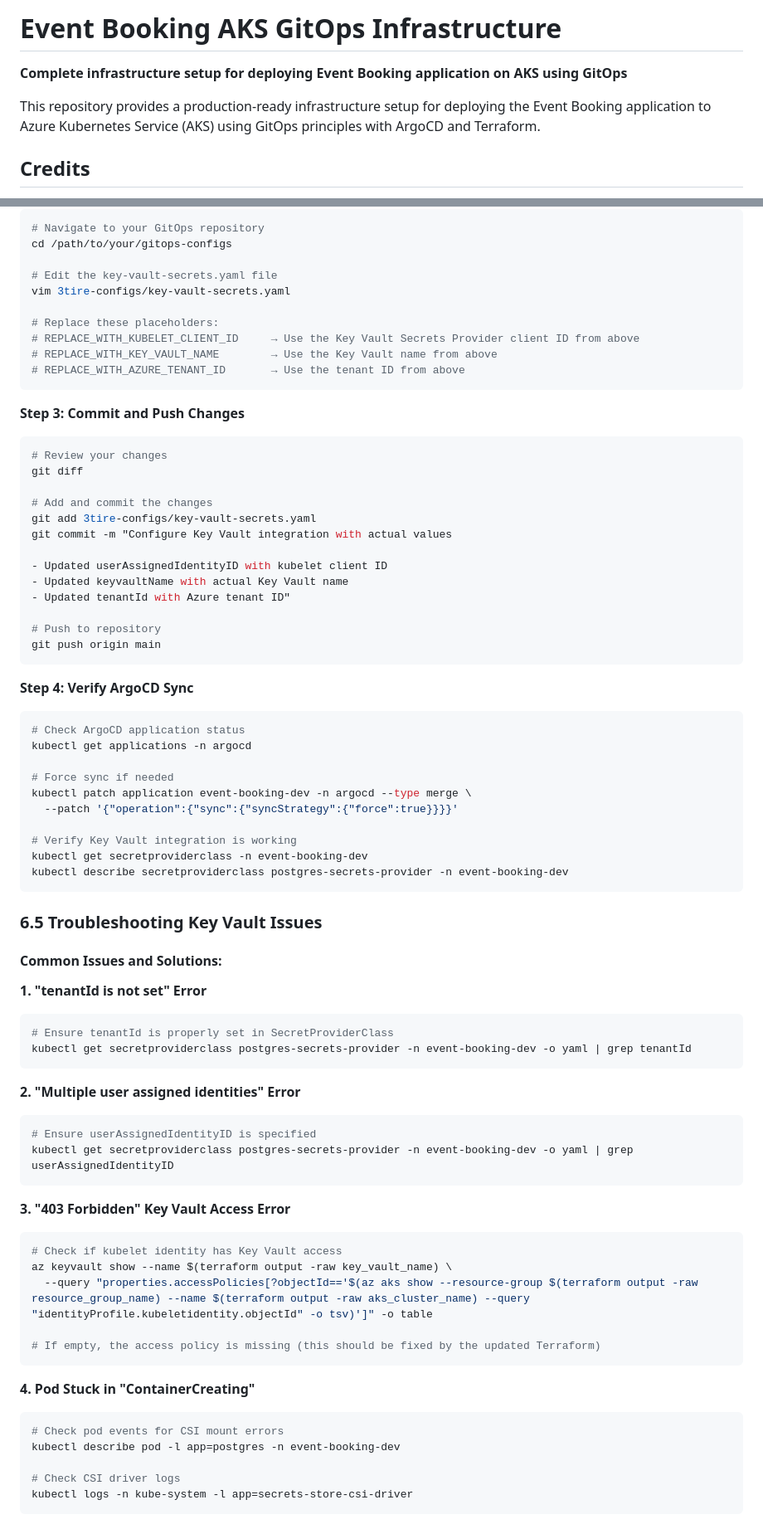
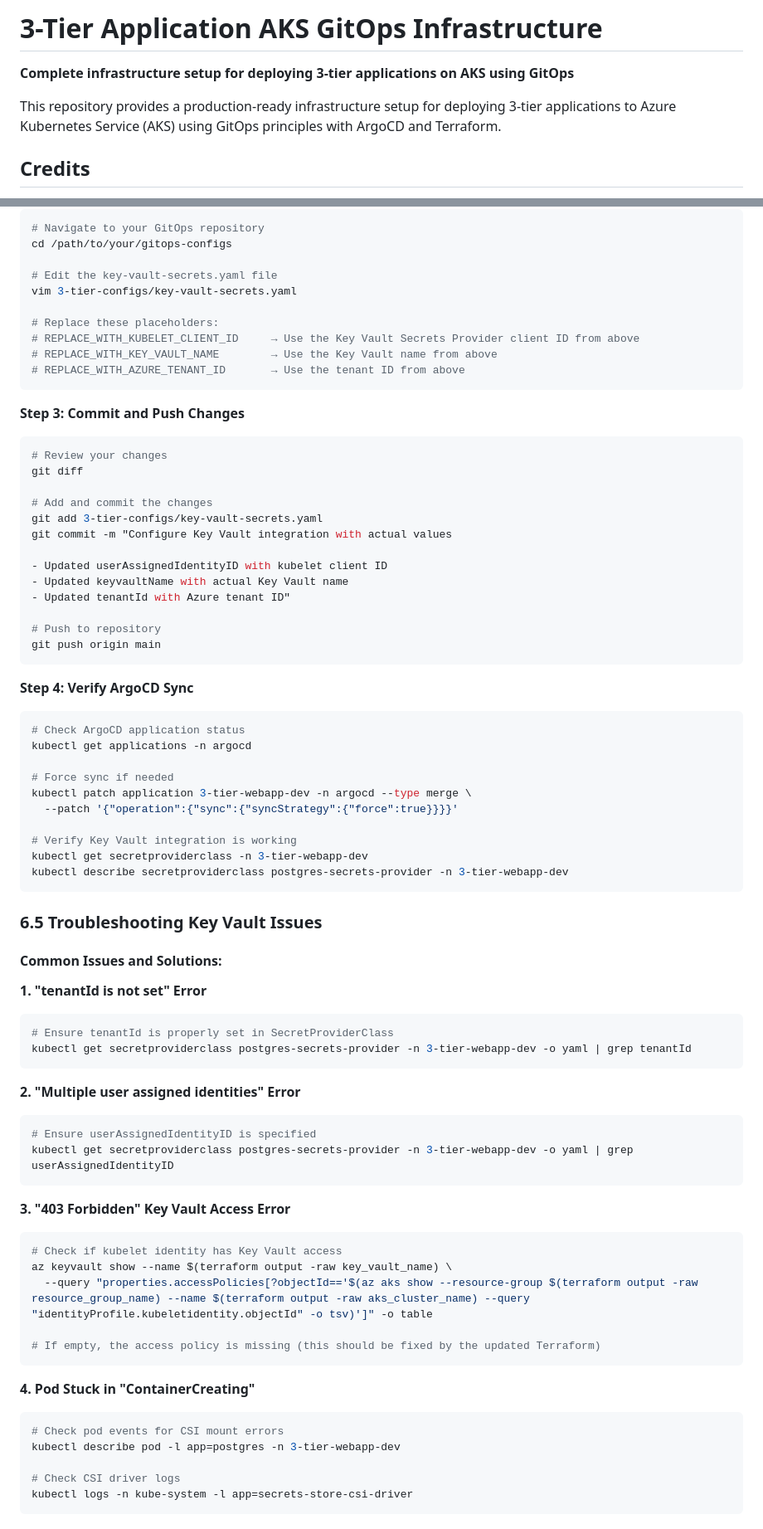
Before and after one commit to cloudenochcsis/Application-Code-for-EKS, a Markdown page: Infra/README.md, 2 parts joined by grey strips. Shown: that part at 83% size. Rendered like a GitHub page.

````diff
--- a/Infra/README.md
+++ b/Infra/README.md
@@ -1,8 +1,8 @@
-# Event Booking AKS GitOps Infrastructure
+# 3-Tier Application AKS GitOps Infrastructure
 
-**Complete infrastructure setup for deploying Event Booking application on AKS using GitOps**
+**Complete infrastructure setup for deploying 3-tier applications on AKS using GitOps**
 
-This repository provides a production-ready infrastructure setup for deploying the Event Booking application to Azure Kubernetes Service (AKS) using GitOps principles with ArgoCD and Terraform.
+This repository provides a production-ready infrastructure setup for deploying 3-tier applications to Azure Kubernetes Service (AKS) using GitOps principles with ArgoCD and Terraform.
 
 ## Credits
 
@@ -603,7 +603,7 @@ echo "Key Vault Secrets Provider Client ID: $KV_SECRETS_PROVIDER_CLIENT_ID"
 cd /path/to/your/gitops-configs
 
 # Edit the key-vault-secrets.yaml file
-vim 3tire-configs/key-vault-secrets.yaml
+vim 3-tier-configs/key-vault-secrets.yaml
 
 # Replace these placeholders:
 # REPLACE_WITH_KUBELET_CLIENT_ID     → Use the Key Vault Secrets Provider client ID from above
@@ -618,7 +618,7 @@ vim 3tire-configs/key-vault-secrets.yaml
 git diff
 
 # Add and commit the changes
-git add 3tire-configs/key-vault-secrets.yaml
+git add 3-tier-configs/key-vault-secrets.yaml
 git commit -m "Configure Key Vault integration with actual values
 
 - Updated userAssignedIdentityID with kubelet client ID
@@ -636,12 +636,12 @@ git push origin main
 kubectl get applications -n argocd
 
 # Force sync if needed
-kubectl patch application event-booking-dev -n argocd --type merge \
+kubectl patch application 3-tier-webapp-dev -n argocd --type merge \
   --patch '{"operation":{"sync":{"syncStrategy":{"force":true}}}}'
 
 # Verify Key Vault integration is working
-kubectl get secretproviderclass -n event-booking-dev
-kubectl describe secretproviderclass postgres-secrets-provider -n event-booking-dev
+kubectl get secretproviderclass -n 3-tier-webapp-dev
+kubectl describe secretproviderclass postgres-secrets-provider -n 3-tier-webapp-dev
 ```
 
 ### 6.5 Troubleshooting Key Vault Issues
@@ -651,13 +651,13 @@ kubectl describe secretproviderclass postgres-secrets-provider -n event-booking-
 **1. "tenantId is not set" Error**
 ```bash
 # Ensure tenantId is properly set in SecretProviderClass
-kubectl get secretproviderclass postgres-secrets-provider -n event-booking-dev -o yaml | grep tenantId
+kubectl get secretproviderclass postgres-secrets-provider -n 3-tier-webapp-dev -o yaml | grep tenantId
 ```
 
 **2. "Multiple user assigned identities" Error**
 ```bash
 # Ensure userAssignedIdentityID is specified
-kubectl get secretproviderclass postgres-secrets-provider -n event-booking-dev -o yaml | grep userAssignedIdentityID
+kubectl get secretproviderclass postgres-secrets-provider -n 3-tier-webapp-dev -o yaml | grep userAssignedIdentityID
 ```
 
 **3. "403 Forbidden" Key Vault Access Error**
@@ -672,7 +672,7 @@ az keyvault show --name $(terraform output -raw key_vault_name) \
 **4. Pod Stuck in "ContainerCreating"**
 ```bash
 # Check pod events for CSI mount errors
-kubectl describe pod -l app=postgres -n event-booking-dev
+kubectl describe pod -l app=postgres -n 3-tier-webapp-dev
 
 # Check CSI driver logs
 kubectl logs -n kube-system -l app=secrets-store-csi-driver
````
Also changed, not shown: other parts of Infra/README.md (+72 -72 lines).
